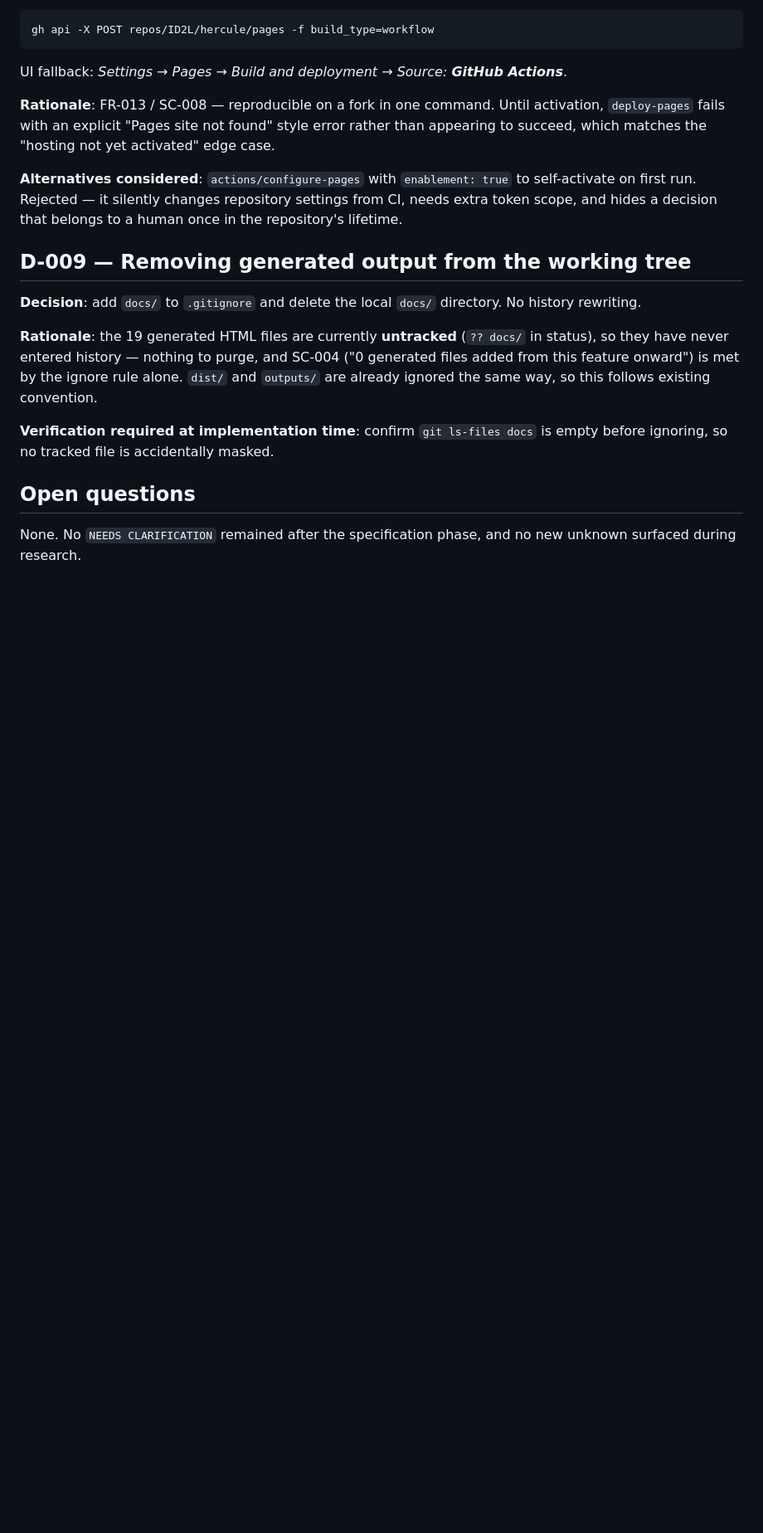
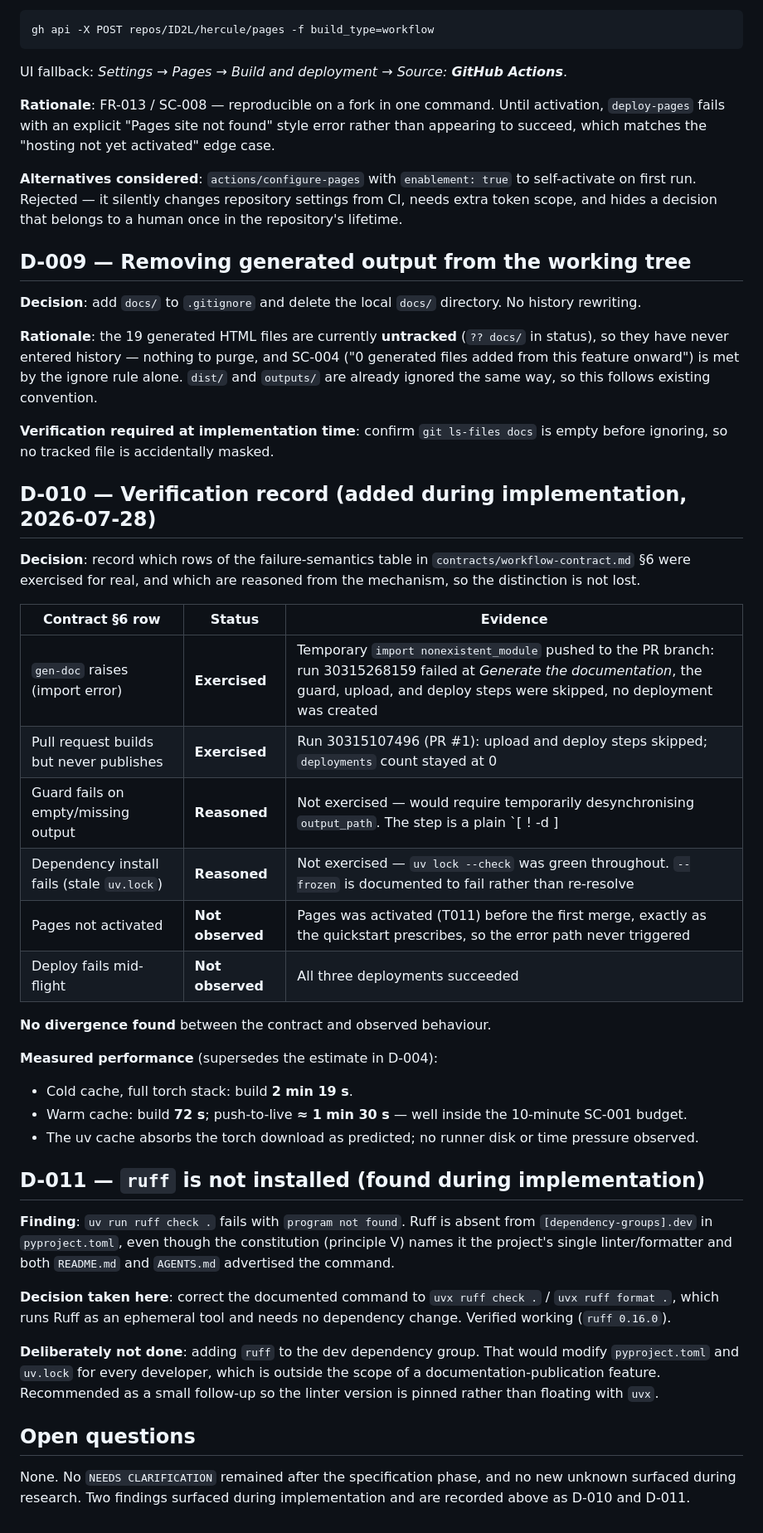
Before and after one commit to ID2L/hercule, a Markdown page: specs/003-github-pages-docs/research.md, the part around the change. Shown at 83% size. Rendered like a GitHub page; blank space fills up the shorter version.

```diff
--- a/specs/003-github-pages-docs/research.md
+++ b/specs/003-github-pages-docs/research.md
@@ -170,7 +170,42 @@ convention.
 **Verification required at implementation time**: confirm `git ls-files docs` is empty before ignoring, so no
 tracked file is accidentally masked.
 
+## D-010 — Verification record (added during implementation, 2026-07-28)
+
+**Decision**: record which rows of the failure-semantics table in `contracts/workflow-contract.md` §6 were
+exercised for real, and which are reasoned from the mechanism, so the distinction is not lost.
+
+| Contract §6 row | Status | Evidence |
+|-----------------|--------|----------|
+| `gen-doc` raises (import error) | **Exercised** | Temporary `import nonexistent_module` pushed to the PR branch: run 30315268159 failed at *Generate the documentation*, the guard, upload, and deploy steps were skipped, no deployment was created |
+| Pull request builds but never publishes | **Exercised** | Run 30315107496 (PR #1): upload and deploy steps skipped; `deployments` count stayed at 0 |
+| Guard fails on empty/missing output | **Reasoned** | Not exercised — would require temporarily desynchronising `output_path`. The step is a plain `[ ! -d ] || [ -z "$(ls -A)" ]` test that runs before any upload |
+| Dependency install fails (stale `uv.lock`) | **Reasoned** | Not exercised — `uv lock --check` was green throughout. `--frozen` is documented to fail rather than re-resolve |
+| Pages not activated | **Not observed** | Pages was activated (T011) before the first merge, exactly as the quickstart prescribes, so the error path never triggered |
+| Deploy fails mid-flight | **Not observed** | All three deployments succeeded |
+
+**No divergence found** between the contract and observed behaviour.
+
+**Measured performance** (supersedes the estimate in D-004):
+
+- Cold cache, full torch stack: build **2 min 19 s**.
+- Warm cache: build **72 s**; push-to-live **≈ 1 min 30 s** — well inside the 10-minute SC-001 budget.
+- The uv cache absorbs the torch download as predicted; no runner disk or time pressure observed.
+
+## D-011 — `ruff` is not installed (found during implementation)
+
+**Finding**: `uv run ruff check .` fails with `program not found`. Ruff is absent from `[dependency-groups].dev`
+in `pyproject.toml`, even though the constitution (principle V) names it the project's single linter/formatter
+and both `README.md` and `AGENTS.md` advertised the command.
+
+**Decision taken here**: correct the documented command to `uvx ruff check .` / `uvx ruff format .`, which runs
+Ruff as an ephemeral tool and needs no dependency change. Verified working (`ruff 0.16.0`).
+
+**Deliberately not done**: adding `ruff` to the dev dependency group. That would modify `pyproject.toml` and
+`uv.lock` for every developer, which is outside the scope of a documentation-publication feature. Recommended
+as a small follow-up so the linter version is pinned rather than floating with `uvx`.
+
 ## Open questions
 
 None. No `NEEDS CLARIFICATION` remained after the specification phase, and no new unknown surfaced during
-research.
+research. Two findings surfaced during implementation and are recorded above as D-010 and D-011.
```
Also changed, not shown: specs/003-github-pages-docs/tasks.md (+30 -27 lines).
